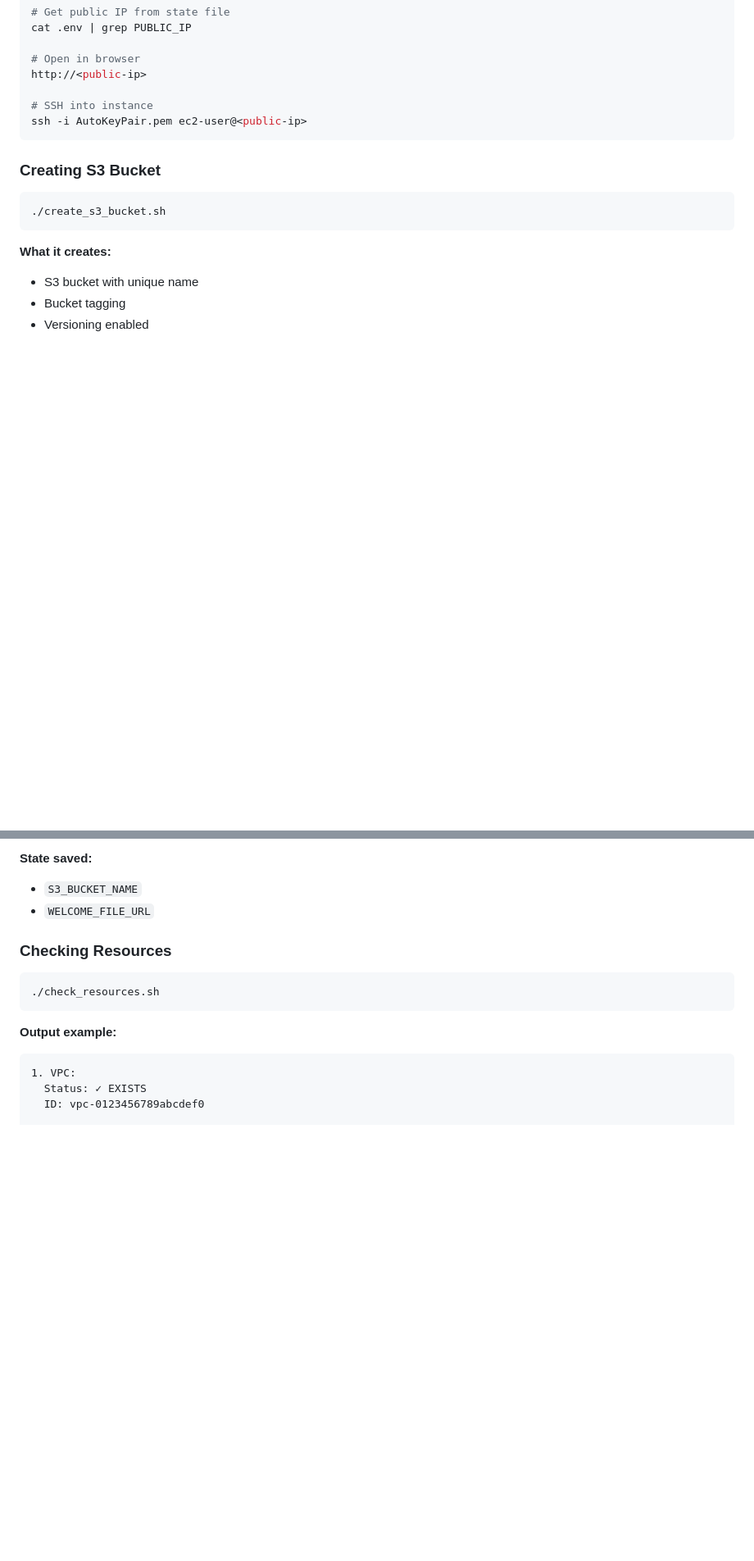
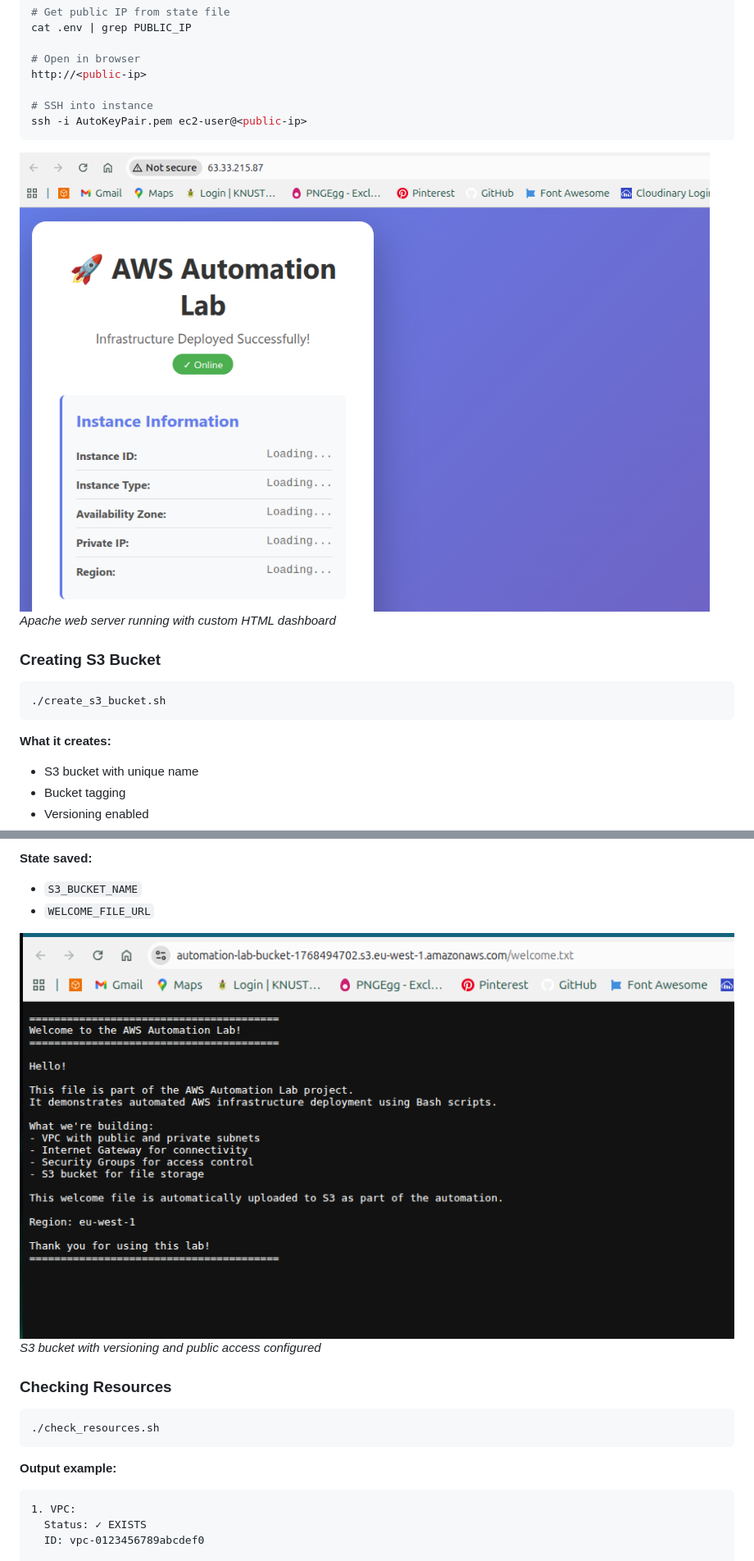
Before and after one commit to KofiAckah/AWS-Creation-with-Bash, a Markdown page: README.md, 2 parts joined by grey strips. Shown: that part at 82% size. Rendered like a GitHub page; pictures changed too: Assets/BucketScreenShot.png (added), Assets/EC2_Instance_Web.png (added); blank space fills up the shorter version.

````diff
--- a/README.md
+++ b/README.md
@@ -516,6 +532,9 @@ http://<public-ip>
 ssh -i AutoKeyPair.pem ec2-user@<public-ip>
 ```
 
+![EC2 Web Server](Assets/EC2_Instance_Web.png)
+*Apache web server running with custom HTML dashboard*
+
 ### Creating S3 Bucket
 
 ```bash
@@ -532,6 +551,9 @@ ssh -i AutoKeyPair.pem ec2-user@<public-ip>
 **State saved:**
 - `S3_BUCKET_NAME`
 - `WELCOME_FILE_URL`
+
+![S3 Bucket](Assets/BucketScreenShot.png)
+*S3 bucket with versioning and public access configured*
 
 ### Checking Resources
 
````
Also changed, not shown: other parts of README.md (+16 -0 lines), Assets/Check_Resource_Screenshot.png (added), Assets/CleanUpResources.png (added), Assets/DeployDryRunScreenshot.png (added), Assets/DeployScreenshot.png (added).
